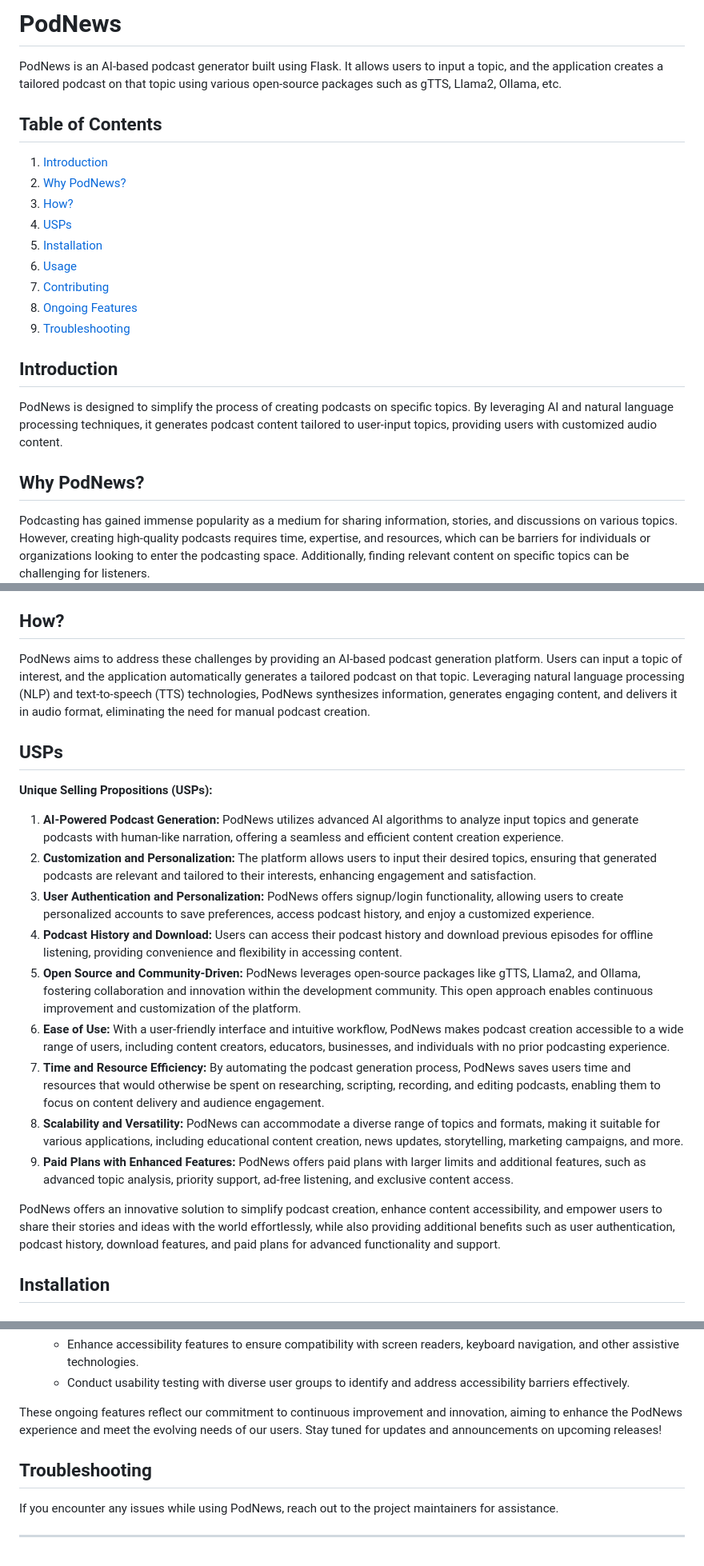
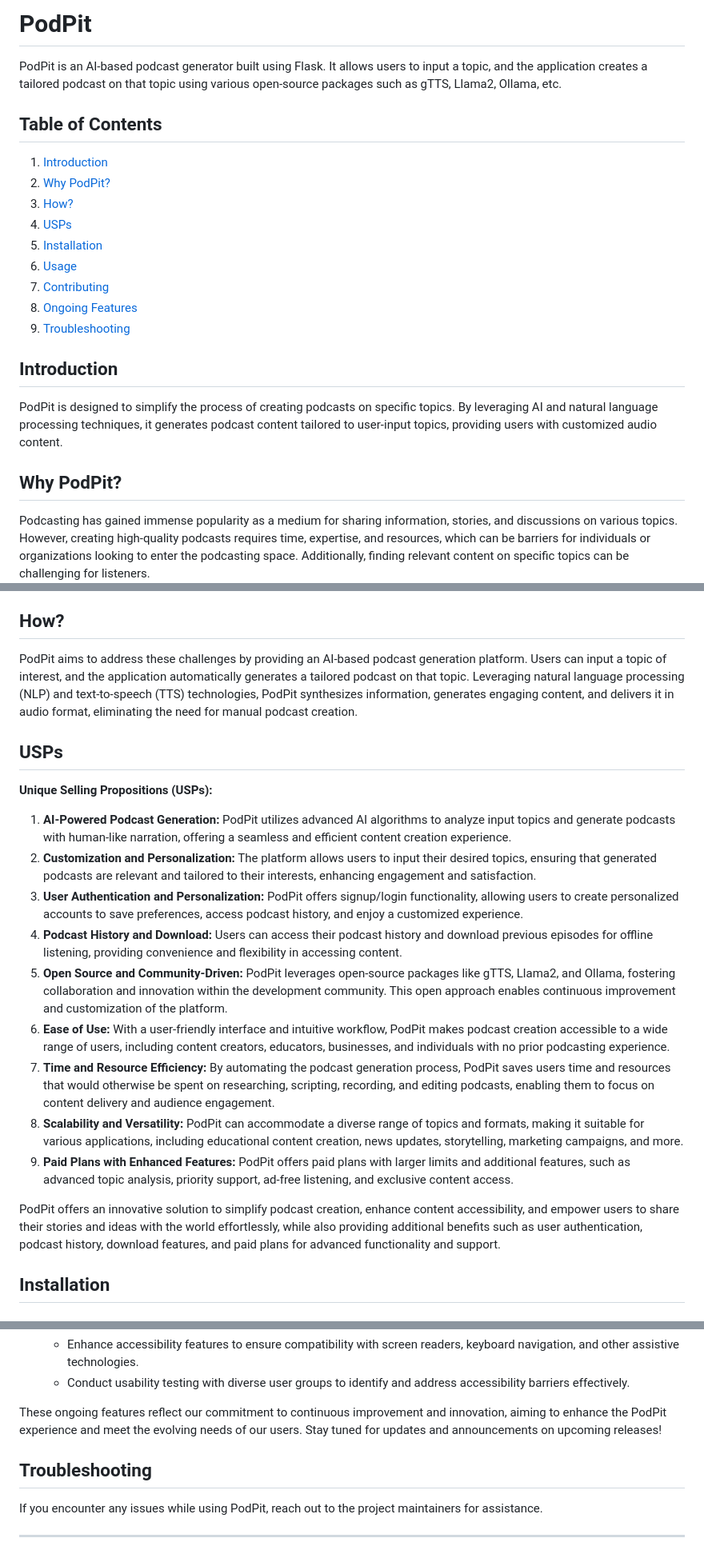
Before and after one commit to krishna-sharmaa/PodPit, a Markdown page: readme.md, 3 parts joined by grey strips. Shown at 80% size. Rendered like a GitHub page.

```diff
--- a/readme.md
+++ b/readme.md
@@ -1,11 +1,11 @@
-# PodNews
+# PodPit
 
-PodNews is an AI-based podcast generator built using Flask. It allows users to input a topic, and the application creates a tailored podcast on that topic using various open-source packages such as gTTS, Llama2, Ollama, etc.
+PodPit is an AI-based podcast generator built using Flask. It allows users to input a topic, and the application creates a tailored podcast on that topic using various open-source packages such as gTTS, Llama2, Ollama, etc.
 
 ## Table of Contents
 
 1. [Introduction](#introduction)
-2. [Why PodNews?](#Why-PodNews)
+2. [Why PodPit?](#Why-PodPit)
 3. [How?](#How)
 4. [USPs](#USPs)
 5. [Installation](#installation)
@@ -16,9 +16,9 @@ PodNews is an AI-based podcast generator built using Flask. It allows users to i
 
 ## Introduction
 
-PodNews is designed to simplify the process of creating podcasts on specific topics. By leveraging AI and natural language processing techniques, it generates podcast content tailored to user-input topics, providing users with customized audio content.
+PodPit is designed to simplify the process of creating podcasts on specific topics. By leveraging AI and natural language processing techniques, it generates podcast content tailored to user-input topics, providing users with customized audio content.
 
-## Why PodNews?
+## Why PodPit?
 
 Podcasting has gained immense popularity as a medium for sharing information, stories, and discussions on various topics. However, creating high-quality podcasts requires time, expertise, and resources, which can be barriers for individuals or organizations looking to enter the podcasting space. Additionally, finding relevant content on specific topics can be challenging for listeners.
 
@@ -36,23 +36,23 @@ Overall, podcasted content offers a dynamic and engaging alternative to written
 
 ## How?
 
-PodNews aims to address these challenges by providing an AI-based podcast generation platform. Users can input a topic of interest, and the application automatically generates a tailored podcast on that topic. Leveraging natural language processing (NLP) and text-to-speech (TTS) technologies, PodNews synthesizes information, generates engaging content, and delivers it in audio format, eliminating the need for manual podcast creation.
+PodPit aims to address these challenges by providing an AI-based podcast generation platform. Users can input a topic of interest, and the application automatically generates a tailored podcast on that topic. Leveraging natural language processing (NLP) and text-to-speech (TTS) technologies, PodPit synthesizes information, generates engaging content, and delivers it in audio format, eliminating the need for manual podcast creation.
 
 ## USPs
 
 **Unique Selling Propositions (USPs):**
 
-1. **AI-Powered Podcast Generation:** PodNews utilizes advanced AI algorithms to analyze input topics and generate podcasts with human-like narration, offering a seamless and efficient content creation experience.
+1. **AI-Powered Podcast Generation:** PodPit utilizes advanced AI algorithms to analyze input topics and generate podcasts with human-like narration, offering a seamless and efficient content creation experience.
 2. **Customization and Personalization:** The platform allows users to input their desired topics, ensuring that generated podcasts are relevant and tailored to their interests, enhancing engagement and satisfaction.
-3. **User Authentication and Personalization:** PodNews offers signup/login functionality, allowing users to create personalized accounts to save preferences, access podcast history, and enjoy a customized experience.
+3. **User Authentication and Personalization:** PodPit offers signup/login functionality, allowing users to create personalized accounts to save preferences, access podcast history, and enjoy a customized experience.
 4. **Podcast History and Download:** Users can access their podcast history and download previous episodes for offline listening, providing convenience and flexibility in accessing content.
-5. **Open Source and Community-Driven:** PodNews leverages open-source packages like gTTS, Llama2, and Ollama, fostering collaboration and innovation within the development community. This open approach enables continuous improvement and customization of the platform.
-6. **Ease of Use:** With a user-friendly interface and intuitive workflow, PodNews makes podcast creation accessible to a wide range of users, including content creators, educators, businesses, and individuals with no prior podcasting experience.
-7. **Time and Resource Efficiency:** By automating the podcast generation process, PodNews saves users time and resources that would otherwise be spent on researching, scripting, recording, and editing podcasts, enabling them to focus on content delivery and audience engagement.
-8. **Scalability and Versatility:** PodNews can accommodate a diverse range of topics and formats, making it suitable for various applications, including educational content creation, news updates, storytelling, marketing campaigns, and more.
-9. **Paid Plans with Enhanced Features:** PodNews offers paid plans with larger limits and additional features, such as advanced topic analysis, priority support, ad-free listening, and exclusive content access.
+5. **Open Source and Community-Driven:** PodPit leverages open-source packages like gTTS, Llama2, and Ollama, fostering collaboration and innovation within the development community. This open approach enables continuous improvement and customization of the platform.
+6. **Ease of Use:** With a user-friendly interface and intuitive workflow, PodPit makes podcast creation accessible to a wide range of users, including content creators, educators, businesses, and individuals with no prior podcasting experience.
+7. **Time and Resource Efficiency:** By automating the podcast generation process, PodPit saves users time and resources that would otherwise be spent on researching, scripting, recording, and editing podcasts, enabling them to focus on content delivery and audience engagement.
+8. **Scalability and Versatility:** PodPit can accommodate a diverse range of topics and formats, making it suitable for various applications, including educational content creation, news updates, storytelling, marketing campaigns, and more.
+9. **Paid Plans with Enhanced Features:** PodPit offers paid plans with larger limits and additional features, such as advanced topic analysis, priority support, ad-free listening, and exclusive content access.
 
-PodNews offers an innovative solution to simplify podcast creation, enhance content accessibility, and empower users to share their stories and ideas with the world effortlessly, while also providing additional benefits such as user authentication, podcast history, download features, and paid plans for advanced functionality and support.
+PodPit offers an innovative solution to simplify podcast creation, enhance content accessibility, and empower users to share their stories and ideas with the world effortlessly, while also providing additional benefits such as user authentication, podcast history, download features, and paid plans for advanced functionality and support.
 
 ## Installation
 
@@ -153,10 +153,10 @@ PodNews is continually evolving to provide users with new functionalities and en
    - Enhance accessibility features to ensure compatibility with screen readers, keyboard navigation, and other assistive technologies.
    - Conduct usability testing with diverse user groups to identify and address accessibility barriers effectively.
 
-These ongoing features reflect our commitment to continuous improvement and innovation, aiming to enhance the PodNews experience and meet the evolving needs of our users. Stay tuned for updates and announcements on upcoming releases!
+These ongoing features reflect our commitment to continuous improvement and innovation, aiming to enhance the PodPit experience and meet the evolving needs of our users. Stay tuned for updates and announcements on upcoming releases!
 
 ## Troubleshooting
 
-If you encounter any issues while using PodNews, reach out to the project maintainers for assistance.
+If you encounter any issues while using PodPit, reach out to the project maintainers for assistance.
 
 ---
```
Also changed, not shown: other parts of readme.md (+5 -5 lines).
